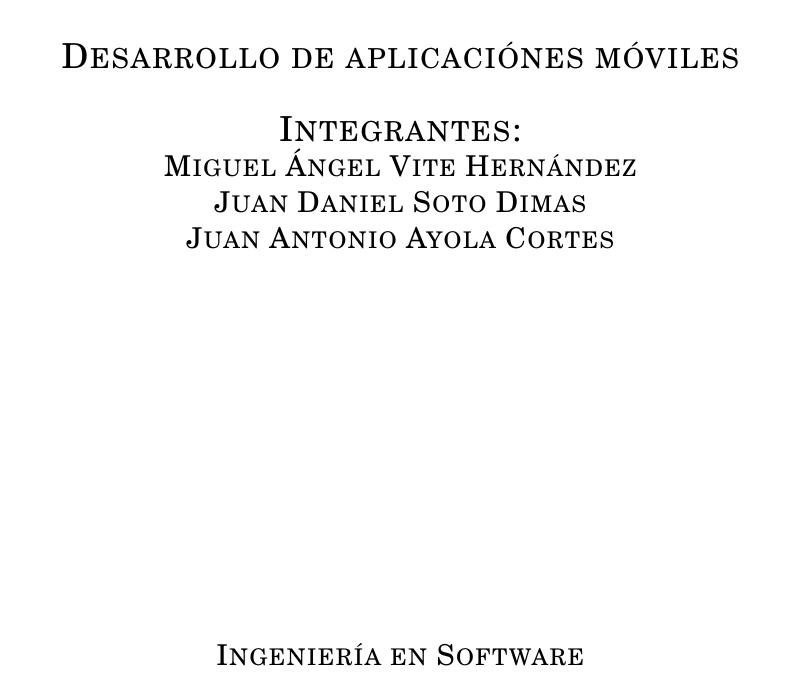
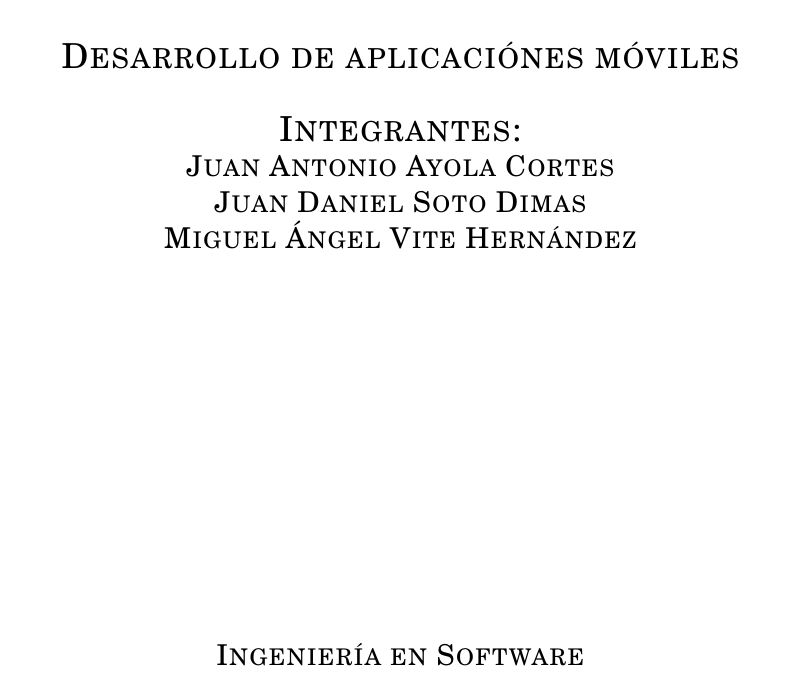
Before and after one commit to jvite/DocumentacionAndroid, a LaTeX document (main.tex, which reads portada.tex): part of page 1 of 19, cut so that both start at the same text. Compiled offline with pdfLaTeX.

Commit message:
Modificacion

```diff
--- a/portada.tex
+++ b/portada.tex
@@ -13,9 +13,9 @@
 		\sc \LARGE Desarrollo de aplicaci'ones m'oviles\\
 		\vspace*{0.5cm}
 		\sc \LARGE Integrantes: \\
+	    \sc \Large Juan Antonio Ayola Cortes \\
+	    \sc \Large Juan Daniel Soto Dimas \\
 		\sc \Large Miguel 'Angel Vite Hern'andez \\
-		\sc \Large Juan Daniel Soto Dimas \\
-		\sc \Large Juan Antonio Ayola Cortes \\
 		\vfill
 		\sc Ingenier'ia en Software
 	\end{center}
```
Also changed, not shown: main.pdf, 3 other files.
